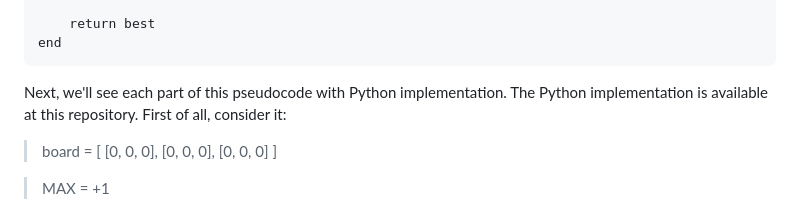
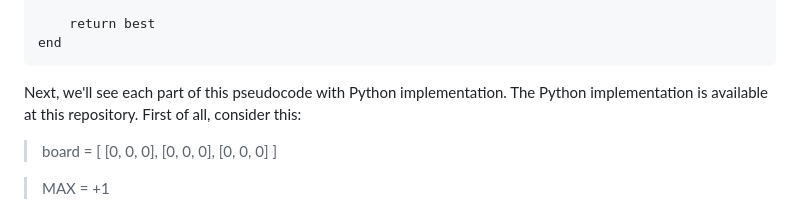
Before and after one commit to MuskanPaliwal/AI-Tic-Tac-Toe, a Markdown page: README.md, the part around the change. Drawn GitHub-style.

````diff
--- a/README.md
+++ b/README.md
@@ -43,7 +43,7 @@ minimax(state, depth, player)
 end
 ```
 
-Next, we'll see each part of this pseudocode with Python implementation. The Python implementation is available at this repository. First of all, consider it:
+Next, we'll see each part of this pseudocode with Python implementation. The Python implementation is available at this repository. First of all, consider this:
 > board = [
 >	[0, 0, 0],
 >	[0, 0, 0],
````
